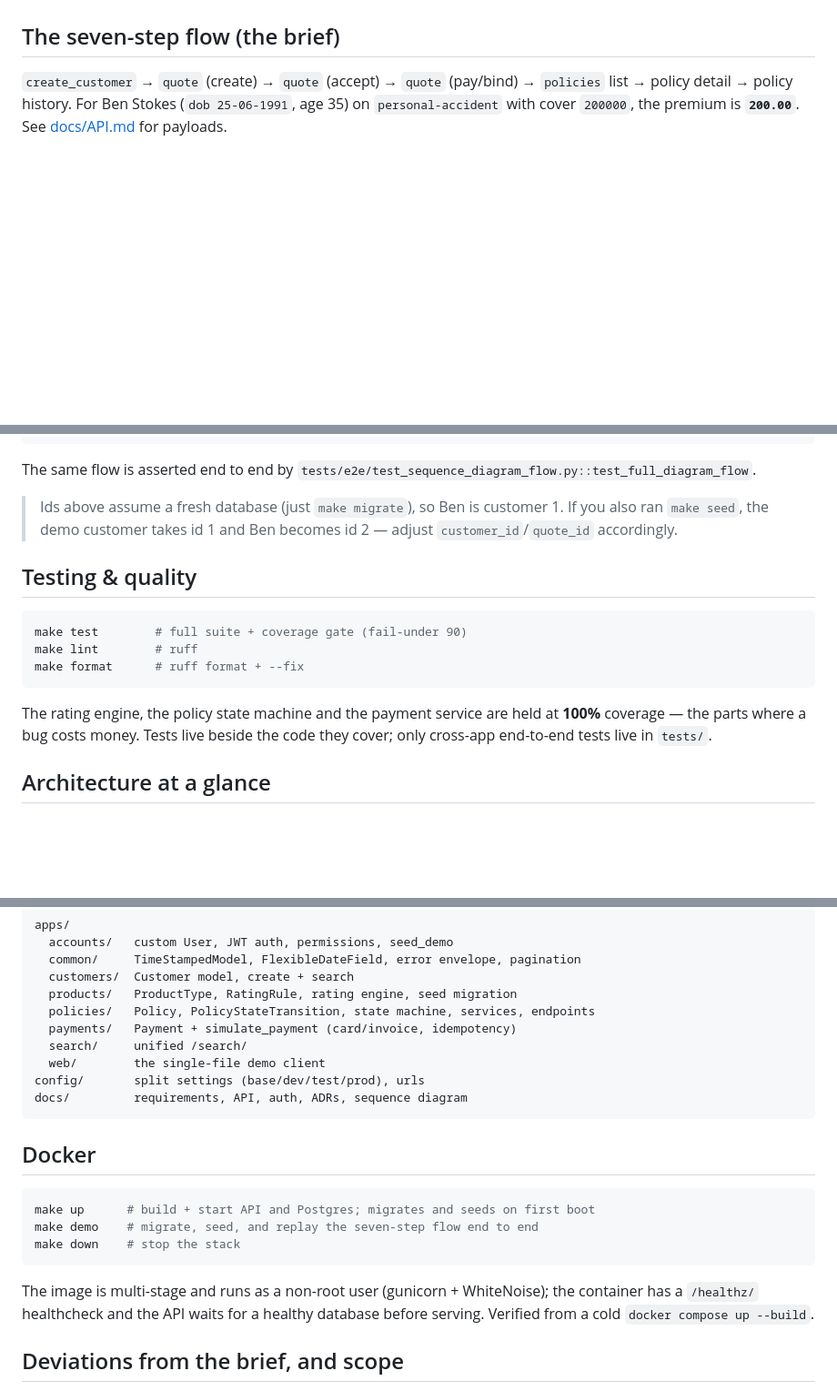
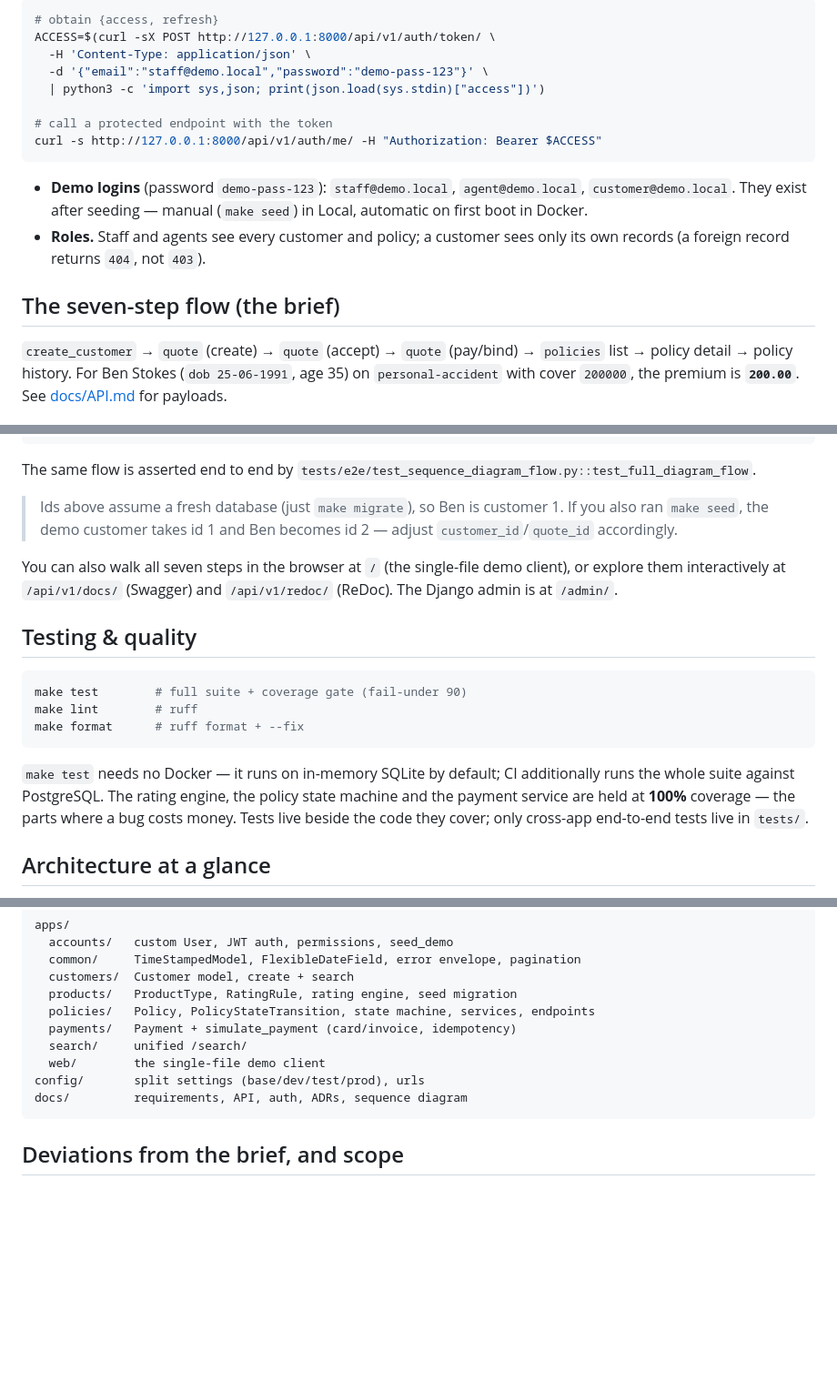
Before and after one commit to samit9495/democrance-insurance-api, a Markdown page: README.md, 3 parts joined by grey strips. Shown at 91% size. Rendered like a GitHub page; blank space fills up the shorter version.

````diff
--- a/README.md
+++ b/README.md
@@ -32,3 +92,19 @@ Demo logins after `make seed` (password `demo-pass-123`): `staff@demo.local`,
+```bash
+# obtain {access, refresh}
+ACCESS=$(curl -sX POST http://127.0.0.1:8000/api/v1/auth/token/ \
+  -H 'Content-Type: application/json' \
+  -d '{"email":"staff@demo.local","password":"demo-pass-123"}' \
+  | python3 -c 'import sys,json; print(json.load(sys.stdin)["access"])')
+
+# call a protected endpoint with the token
+curl -s http://127.0.0.1:8000/api/v1/auth/me/ -H "Authorization: Bearer $ACCESS"
+```
+
+- **Demo logins** (password `demo-pass-123`): `staff@demo.local`,
+  `agent@demo.local`, `customer@demo.local`. They exist after seeding — manual
+  (`make seed`) in Local, automatic on first boot in Docker.
+- **Roles.** Staff and agents see every customer and policy; a customer sees
+  only its own records (a foreign record returns `404`, not `403`).
 
 ## The seven-step flow (the brief)
 
@@ -70,6 +146,10 @@ The same flow is asserted end to end by
 > If you also ran `make seed`, the demo customer takes id 1 and Ben becomes id 2 —
 > adjust `customer_id`/`quote_id` accordingly.
 
+You can also walk all seven steps in the browser at `/` (the single-file demo
+client), or explore them interactively at `/api/v1/docs/` (Swagger) and
+`/api/v1/redoc/` (ReDoc). The Django admin is at `/admin/`.
+
 ## Testing & quality
 
 ```bash
@@ -78,9 +158,11 @@ make lint        # ruff
 make format      # ruff format + --fix
 ```
 
-The rating engine, the policy state machine and the payment service are held at
-**100%** coverage — the parts where a bug costs money. Tests live beside the
-code they cover; only cross-app end-to-end tests live in `tests/`.
+`make test` needs no Docker — it runs on in-memory SQLite by default; CI
+additionally runs the whole suite against PostgreSQL. The rating engine, the
+policy state machine and the payment service are held at **100%** coverage — the
+parts where a bug costs money. Tests live beside the code they cover; only
+cross-app end-to-end tests live in `tests/`.
 
 ## Architecture at a glance
 
@@ -113,18 +195,6 @@ config/       split settings (base/dev/test/prod), urls
 docs/         requirements, API, auth, ADRs, sequence diagram
 ```
 
-## Docker
-
-```bash
-make up      # build + start API and Postgres; migrates and seeds on first boot
-make demo    # migrate, seed, and replay the seven-step flow end to end
-make down    # stop the stack
-```
-
-The image is multi-stage and runs as a non-root user (gunicorn + WhiteNoise);
-the container has a `/healthz/` healthcheck and the API waits for a healthy
-database before serving. Verified from a cold `docker compose up --build`.
-
 ## Deviations from the brief, and scope
 
 The brief invites going beyond the literal ask; where this solution does, it is
````
Also changed, not shown: other parts of README.md (+69 -9 lines).
